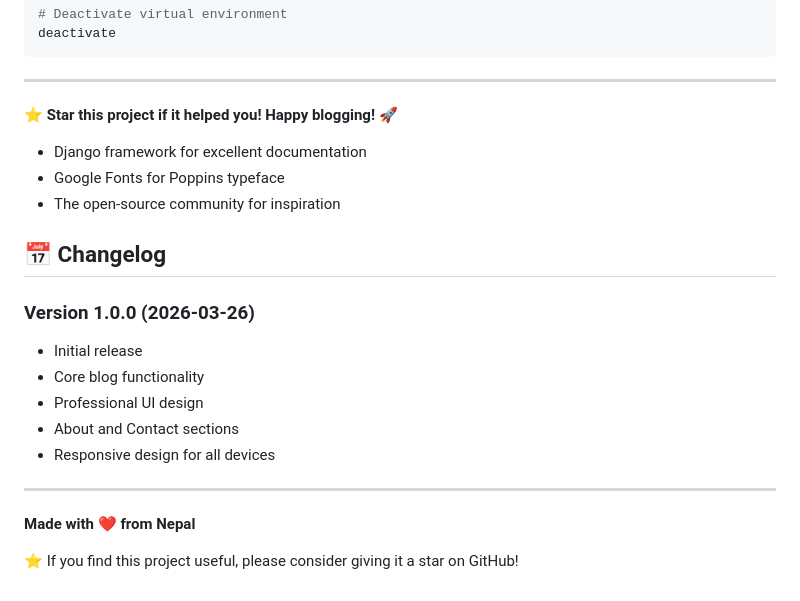
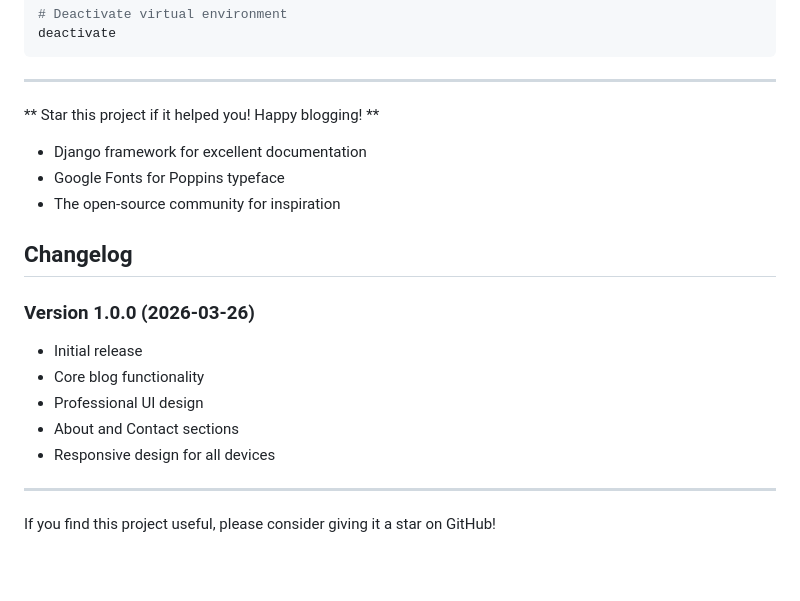
Before and after one commit to Kaushal164/Blog-Nepal, a Markdown page: README.md, the part around one of its changes. Drawn GitHub-style; blank space fills up the shorter version.

```diff
--- a/README.md
+++ b/README.md
@@ -391,12 +391,12 @@ deactivate
 
 ---
 
-**⭐ Star this project if it helped you! Happy blogging! 🚀**
+** Star this project if it helped you! Happy blogging! **
 - Django framework for excellent documentation
 - Google Fonts for Poppins typeface
 - The open-source community for inspiration
 
-## 📅 Changelog
+## Changelog
 
 ### Version 1.0.0 (2026-03-26)
 - Initial release
@@ -407,6 +407,4 @@ deactivate
 
 ---
 
-**Made with ❤️ from Nepal**
-
-⭐ If you find this project useful, please consider giving it a star on GitHub!
+If you find this project useful, please consider giving it a star on GitHub!
```
Also changed, not shown: other parts of README.md (+6 -6 lines).
